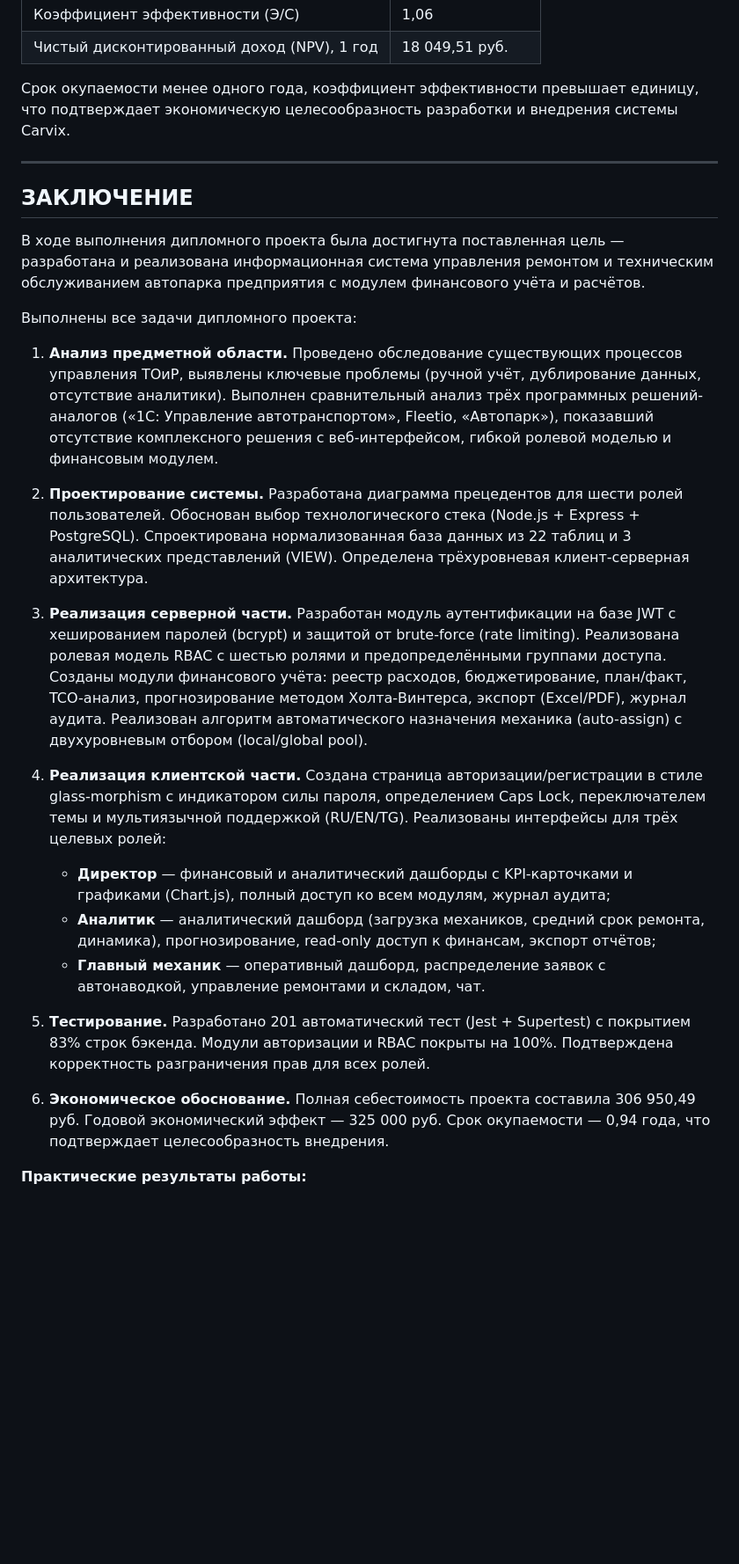
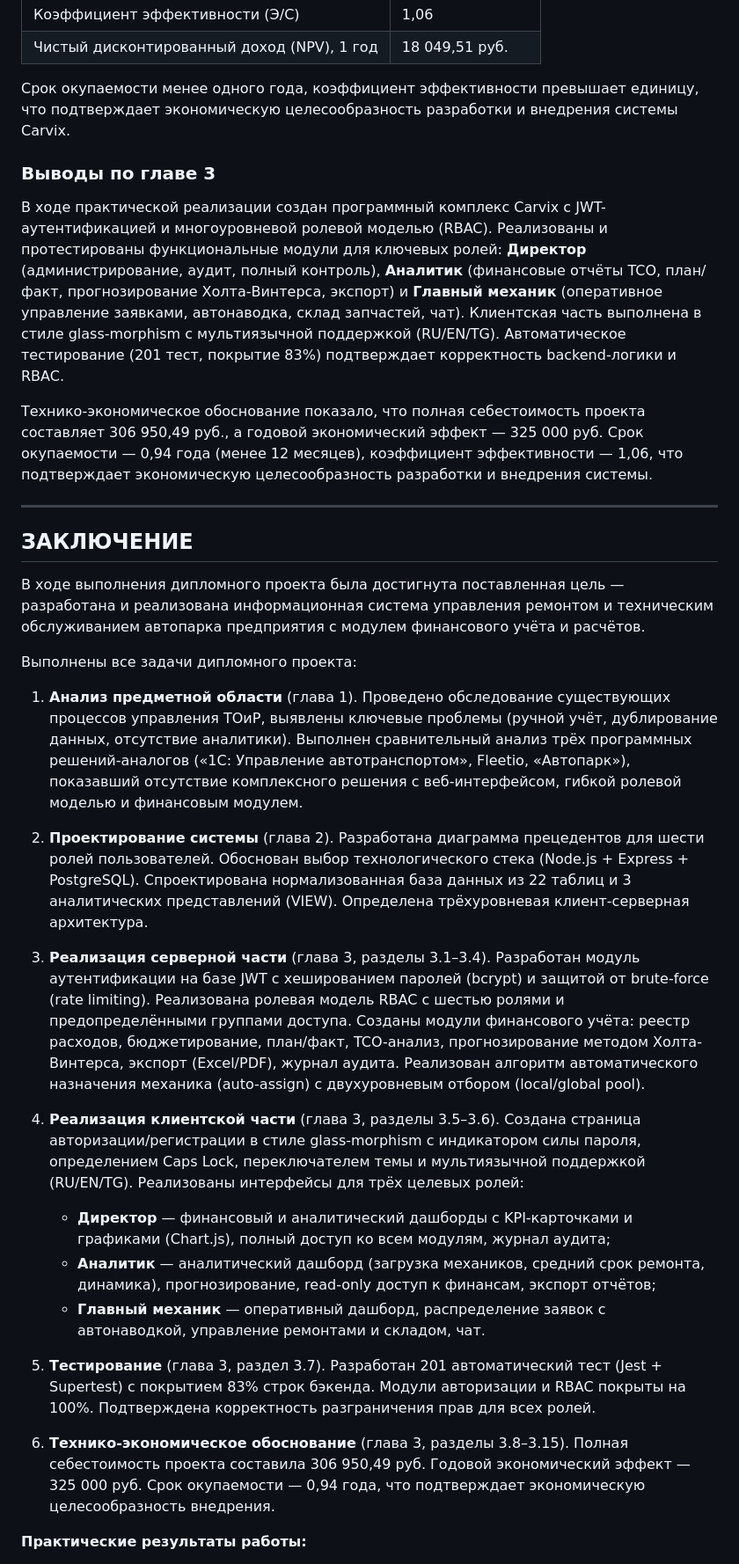
Before and after one commit to Ysability/carvix_diplom, a Markdown page: carvix_d/README_DIPLOM.md, the part around one of its changes. Shown at 88% size. Drawn GitHub-style; blank space fills up the shorter version.

```diff
--- a/carvix_d/README_DIPLOM.md
+++ b/carvix_d/README_DIPLOM.md
@@ -687,6 +679,12 @@ A = 80 000 / 36 × 4 = **8 888,89 руб.**
 
 Срок окупаемости менее одного года, коэффициент эффективности превышает единицу, что подтверждает экономическую целесообразность разработки и внедрения системы Carvix.
 
+### Выводы по главе 3
+
+В ходе практической реализации создан программный комплекс Carvix с JWT-аутентификацией и многоуровневой ролевой моделью (RBAC). Реализованы и протестированы функциональные модули для ключевых ролей: **Директор** (администрирование, аудит, полный контроль), **Аналитик** (финансовые отчёты TCO, план/факт, прогнозирование Холта-Винтерса, экспорт) и **Главный механик** (оперативное управление заявками, автонаводка, склад запчастей, чат). Клиентская часть выполнена в стиле glass-morphism с мультиязычной поддержкой (RU/EN/TG). Автоматическое тестирование (201 тест, покрытие 83%) подтверждает корректность backend-логики и RBAC.
+
+Технико-экономическое обоснование показало, что полная себестоимость проекта составляет 306 950,49 руб., а годовой экономический эффект — 325 000 руб. Срок окупаемости — 0,94 года (менее 12 месяцев), коэффициент эффективности — 1,06, что подтверждает экономическую целесообразность разработки и внедрения системы.
+
 ---
 
 ## ЗАКЛЮЧЕНИЕ
@@ -695,20 +693,20 @@ A = 80 000 / 36 × 4 = **8 888,89 руб.**
 
 Выполнены все задачи дипломного проекта:
 
-1. **Анализ предметной области.** Проведено обследование существующих процессов управления ТОиР, выявлены ключевые проблемы (ручной учёт, дублирование данных, отсутствие аналитики). Выполнен сравнительный анализ трёх программных решений-аналогов («1С: Управление автотранспортом», Fleetio, «Автопарк»), показавший отсутствие комплексного решения с веб-интерфейсом, гибкой ролевой моделью и финансовым модулем.
+1. **Анализ предметной области** (глава 1). Проведено обследование существующих процессов управления ТОиР, выявлены ключевые проблемы (ручной учёт, дублирование данных, отсутствие аналитики). Выполнен сравнительный анализ трёх программных решений-аналогов («1С: Управление автотранспортом», Fleetio, «Автопарк»), показавший отсутствие комплексного решения с веб-интерфейсом, гибкой ролевой моделью и финансовым модулем.
 
-2. **Проектирование системы.** Разработана диаграмма прецедентов для шести ролей пользователей. Обоснован выбор технологического стека (Node.js + Express + PostgreSQL). Спроектирована нормализованная база данных из 22 таблиц и 3 аналитических представлений (VIEW). Определена трёхуровневая клиент-серверная архитектура.
+2. **Проектирование системы** (глава 2). Разработана диаграмма прецедентов для шести ролей пользователей. Обоснован выбор технологического стека (Node.js + Express + PostgreSQL). Спроектирована нормализованная база данных из 22 таблиц и 3 аналитических представлений (VIEW). Определена трёхуровневая клиент-серверная архитектура.
 
-3. **Реализация серверной части.** Разработан модуль аутентификации на базе JWT с хешированием паролей (bcrypt) и защитой от brute-force (rate limiting). Реализована ролевая модель RBAC с шестью ролями и предопределёнными группами доступа. Созданы модули финансового учёта: реестр расходов, бюджетирование, план/факт, TCO-анализ, прогнозирование методом Холта-Винтерса, экспорт (Excel/PDF), журнал аудита. Реализован алгоритм автоматического назначения механика (auto-assign) с двухуровневым отбором (local/global pool).
+3. **Реализация серверной части** (глава 3, разделы 3.1–3.4). Разработан модуль аутентификации на базе JWT с хешированием паролей (bcrypt) и защитой от brute-force (rate limiting). Реализована ролевая модель RBAC с шестью ролями и предопределёнными группами доступа. Созданы модули финансового учёта: реестр расходов, бюджетирование, план/факт, TCO-анализ, прогнозирование методом Холта-Винтерса, экспорт (Excel/PDF), журнал аудита. Реализован алгоритм автоматического назначения механика (auto-assign) с двухуровневым отбором (local/global pool).
 
-4. **Реализация клиентской части.** Создана страница авторизации/регистрации в стиле glass-morphism с индикатором силы пароля, определением Caps Lock, переключателем темы и мультиязычной поддержкой (RU/EN/TG). Реализованы интерфейсы для трёх целевых ролей:
+4. **Реализация клиентской части** (глава 3, разделы 3.5–3.6). Создана страница авторизации/регистрации в стиле glass-morphism с индикатором силы пароля, определением Caps Lock, переключателем темы и мультиязычной поддержкой (RU/EN/TG). Реализованы интерфейсы для трёх целевых ролей:
    - **Директор** — финансовый и аналитический дашборды с KPI-карточками и графиками (Chart.js), полный доступ ко всем модулям, журнал аудита;
    - **Аналитик** — аналитический дашборд (загрузка механиков, средний срок ремонта, динамика), прогнозирование, read-only доступ к финансам, экспорт отчётов;
    - **Главный механик** — оперативный дашборд, распределение заявок с автонаводкой, управление ремонтами и складом, чат.
 
-5. **Тестирование.** Разработано 201 автоматический тест (Jest + Supertest) с покрытием 83% строк бэкенда. Модули авторизации и RBAC покрыты на 100%. Подтверждена корректность разграничения прав для всех ролей.
+5. **Тестирование** (глава 3, раздел 3.7). Разработан 201 автоматический тест (Jest + Supertest) с покрытием 83% строк бэкенда. Модули авторизации и RBAC покрыты на 100%. Подтверждена корректность разграничения прав для всех ролей.
 
-6. **Экономическое обоснование.** Полная себестоимость проекта составила 306 950,49 руб. Годовой экономический эффект — 325 000 руб. Срок окупаемости — 0,94 года, что подтверждает целесообразность внедрения.
+6. **Технико-экономическое обоснование** (глава 3, разделы 3.8–3.15). Полная себестоимость проекта составила 306 950,49 руб. Годовой экономический эффект — 325 000 руб. Срок окупаемости — 0,94 года, что подтверждает экономическую целесообразность внедрения.
 
 **Практические результаты работы:**
 - веб-приложение Carvix (исходный код на GitHub);
```
Also changed, not shown: other parts of carvix_d/README_DIPLOM.md (+9 -17 lines).
